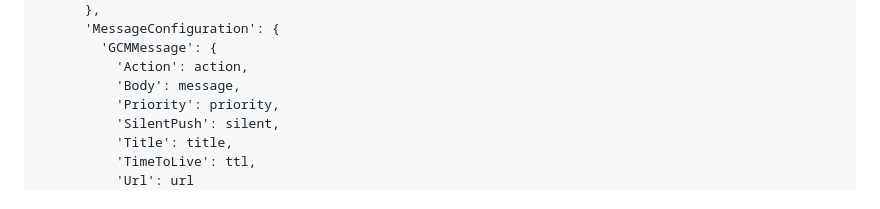
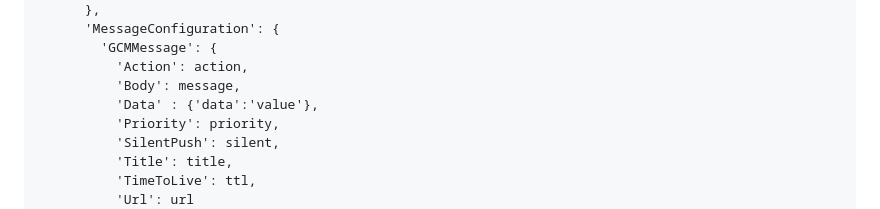
Before and after one commit to awsdocs/amazon-pinpoint-developer-guide, a Markdown page: doc-source/send-messages-push.md, the part around the change. Drawn GitHub-style.

Commit message:
Updated Send Notification for FCM
For the FCM Json Body The Data Field is Mandatory.
Without it Notifications Do Not Work on Android.

```diff
--- a/doc-source/send-messages-push.md
+++ b/doc-source/send-messages-push.md
@@ -82,6 +82,7 @@ function CreateMessageRequest() {
         'GCMMessage': {
           'Action': action,
           'Body': message,
+          'Data' : {'data':'value'},
           'Priority': priority,
           'SilentPush': silent,
           'Title': title,
```
